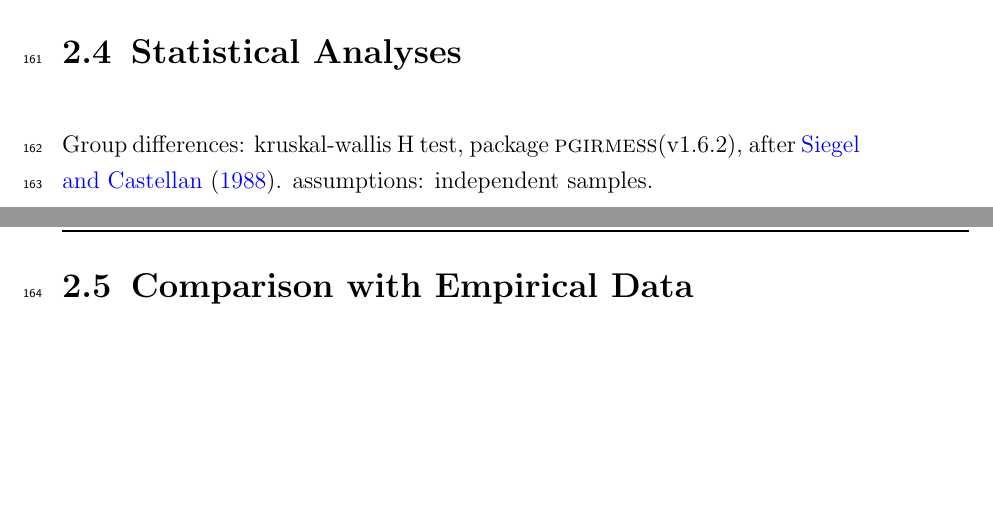
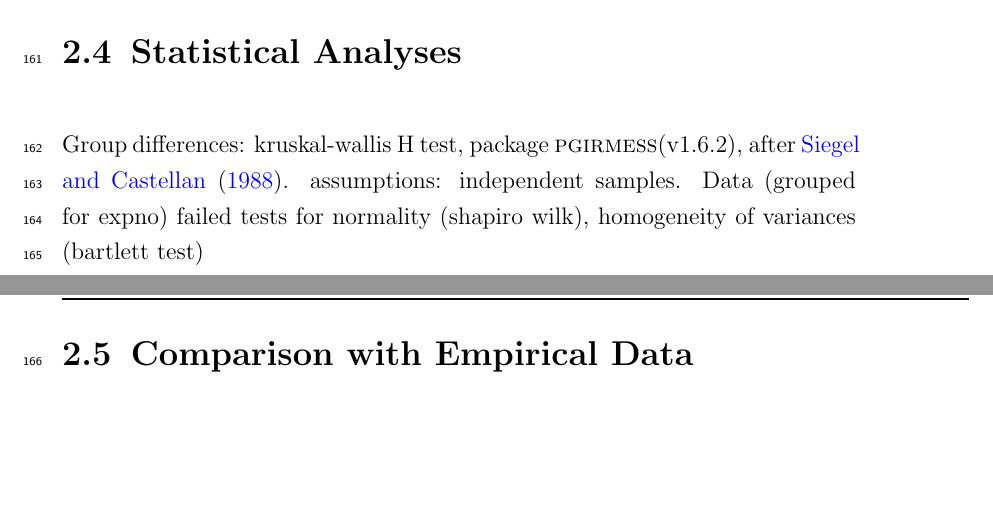
Before and after one commit to the-Hull/Diss, a LaTeX thesis (WriteUp/Dissertation/main.tex, which reads WriteUp/Dissertation/mat/matmet.tex): two parts of pages 13 and 14 of 23, joined at a grey line, cut so that both start at the same text. Compiled offline with pdfLaTeX.

```diff
--- a/WriteUp/Dissertation/mat/matmet.tex
+++ b/WriteUp/Dissertation/mat/matmet.tex
@@ -22,7 +22,7 @@
 \section{Statistical Analyses}
 \label{chap:mat:stats}
 
-Group differences: kruskal-wallis H test, package \textsc{pgirmess}(v1.6.2), after \cite{Siegel1988}. assumptions: independent samples.
+Group differences: kruskal-wallis H test, package \textsc{pgirmess}(v1.6.2), after \cite{Siegel1988}. assumptions: independent samples. Data (grouped for expno) failed tests for normality (shapiro wilk), homogeneity of variances (bartlett test)
 
 \section{Comparison with Empirical Data}
 \label{chap:mat:emp}
```
Also changed, not shown: 7 other files.
